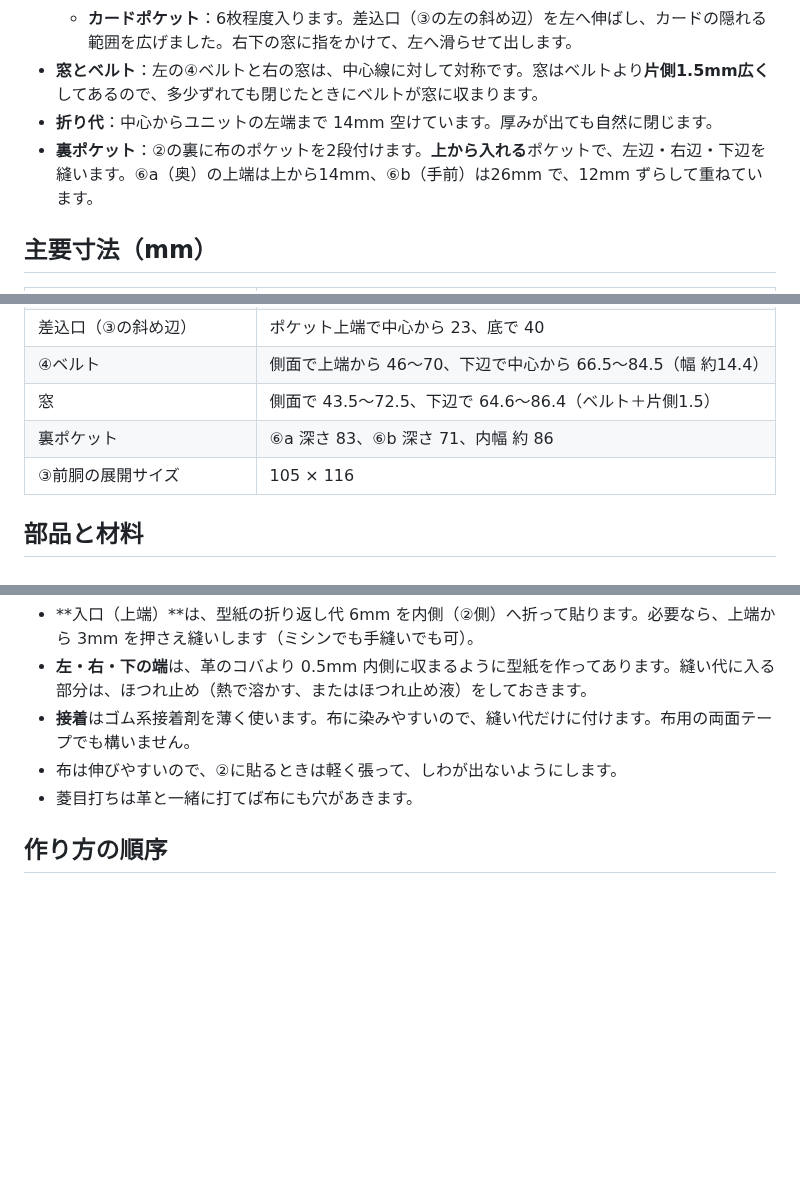
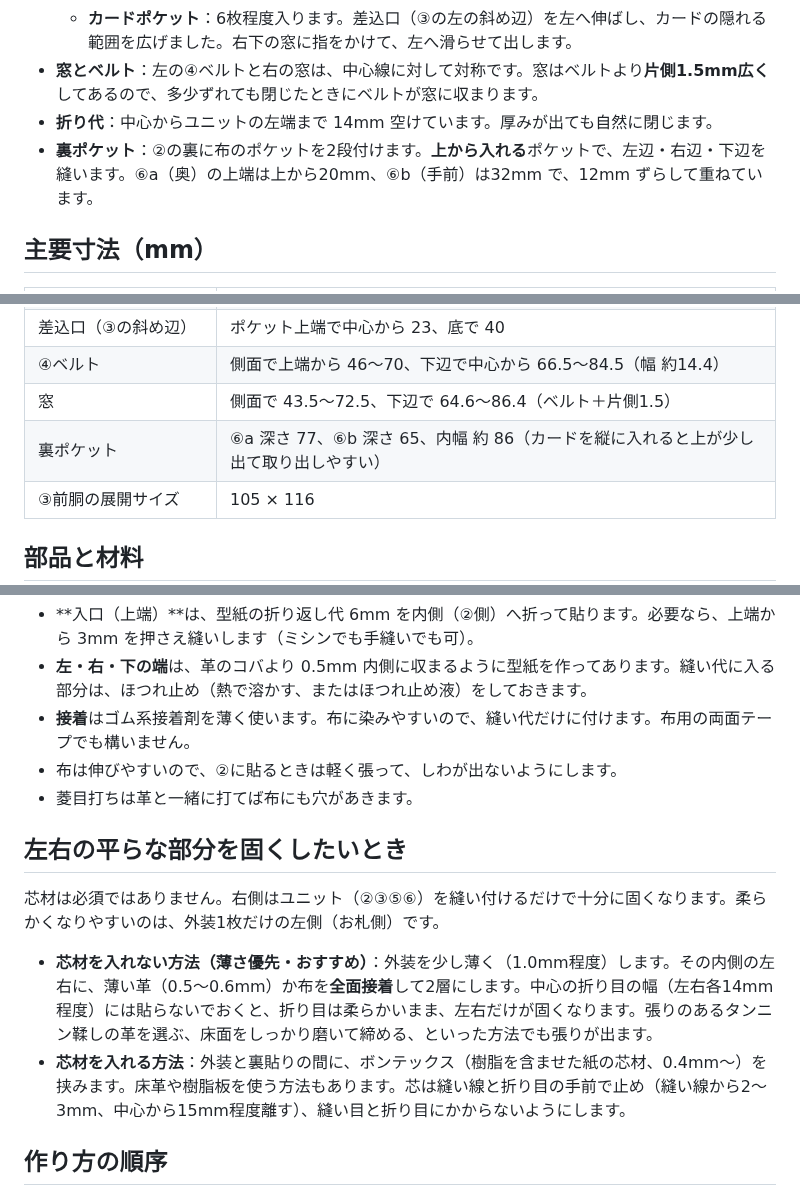
Before and after one commit to EnkanaGames/enkanagames.github.io, a Markdown page: leather-wallet/README.md, 3 parts joined by grey strips. Drawn GitHub-style; blank space fills up the shorter version.

Commit message:
Lower back pocket tops and document stiffening options
- Move fabric back pocket tops from 14/26mm to 20/32mm so both pockets are
  shallower (77/65mm) and vertically inserted cards stick out to grab
- Add a README section on stiffening the flat panels without/with a core

Co-Authored-By: Claude Opus 5.5 <noreply@anthropic.com>
Claude-Session: https://claude.ai/code/session_018b5muDWvsM9ywVdoLzpb8u

```diff
--- a/leather-wallet/README.md
+++ b/leather-wallet/README.md
@@ -33,7 +33,7 @@
   - **カードポケット**：6枚程度入ります。差込口（③の左の斜め辺）を左へ伸ばし、カードの隠れる範囲を広げました。右下の窓に指をかけて、左へ滑らせて出します。
 - **窓とベルト**：左の④ベルトと右の窓は、中心線に対して対称です。窓はベルトより**片側1.5mm広く**してあるので、多少ずれても閉じたときにベルトが窓に収まります。
 - **折り代**：中心からユニットの左端まで 14mm 空けています。厚みが出ても自然に閉じます。
-- **裏ポケット**：②の裏に布のポケットを2段付けます。**上から入れる**ポケットで、左辺・右辺・下辺を縫います。⑥a（奥）の上端は上から14mm、⑥b（手前）は26mm で、12mm ずらして重ねています。
+- **裏ポケット**：②の裏に布のポケットを2段付けます。**上から入れる**ポケットで、左辺・右辺・下辺を縫います。⑥a（奥）の上端は上から20mm、⑥b（手前）は32mm で、12mm ずらして重ねています。
 
 ## 主要寸法（mm）
 
@@ -48,7 +48,7 @@
 | 差込口（③の斜め辺） | ポケット上端で中心から 23、底で 40 |
 | ④ベルト | 側面で上端から 46〜70、下辺で中心から 66.5〜84.5（幅 約14.4） |
 | 窓 | 側面で 43.5〜72.5、下辺で 64.6〜86.4（ベルト＋片側1.5） |
-| 裏ポケット | ⑥a 深さ 83、⑥b 深さ 71、内幅 約 86 |
+| 裏ポケット | ⑥a 深さ 77、⑥b 深さ 65、内幅 約 86（カードを縦に入れると上が少し出て取り出しやすい） |
 | ③前胴の展開サイズ | 105 × 116 |
 
 ## 部品と材料
@@ -89,6 +89,13 @@
 - 布は伸びやすいので、②に貼るときは軽く張って、しわが出ないようにします。
 - 菱目打ちは革と一緒に打てば布にも穴があきます。
 
+## 左右の平らな部分を固くしたいとき
+
+芯材は必須ではありません。右側はユニット（②③⑤⑥）を縫い付けるだけで十分に固くなります。柔らかくなりやすいのは、外装1枚だけの左側（お札側）です。
+
+- **芯材を入れない方法（薄さ優先・おすすめ）**：外装を少し薄く（1.0mm程度）します。その内側の左右に、薄い革（0.5〜0.6mm）か布を**全面接着**して2層にします。中心の折り目の幅（左右各14mm程度）には貼らないでおくと、折り目は柔らかいまま、左右だけが固くなります。張りのあるタンニン鞣しの革を選ぶ、床面をしっかり磨いて締める、といった方法でも張りが出ます。
+- **芯材を入れる方法**：外装と裏貼りの間に、ボンテックス（樹脂を含ませた紙の芯材、0.4mm〜）を挟みます。床革や樹脂板を使う方法もあります。芯は縫い線と折り目の手前で止め（縫い線から2〜3mm、中心から15mm程度離す）、縫い目と折り目にかからないようにします。
+
 ## 作り方の順序
 
 1. 裁断し、床面を処理する。③⑤の折り線（山折り＝一点鎖線、谷折り＝破線）に溝を入れる。組み立て後に磨けない自由辺（差込口・斜辺・④）のコバを先に仕上げる。
```
Also changed, not shown: leather-wallet/preview_assembly.png, leather-wallet/preview_pattern.png, 5 other files.
